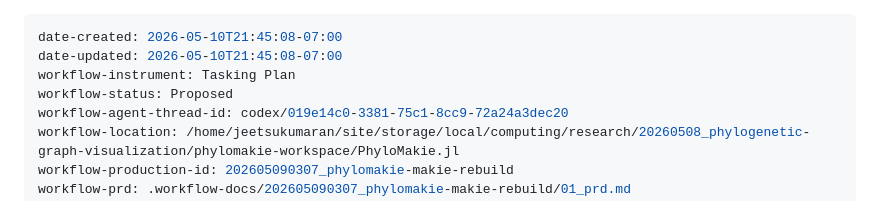
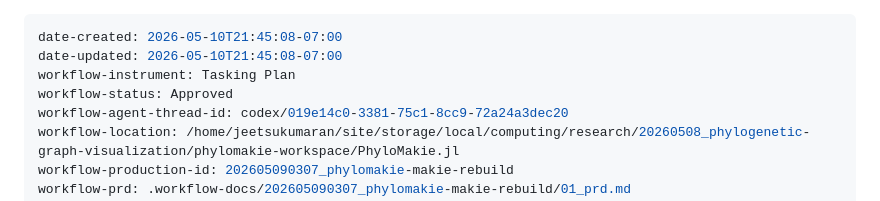
Before and after one commit to JuliaPhylo/PhyloMakie.jl, a Markdown page: .workflow-docs/202605090307_phylomakie-makie-rebuild/03-10_tranche-07--tasking-3.md, the part around the change. Rendered like a GitHub page.

Commit message:
Approve tasking

```diff
--- a/.workflow-docs/202605090307_phylomakie-makie-rebuild/03-10_tranche-07--tasking-3.md
+++ b/.workflow-docs/202605090307_phylomakie-makie-rebuild/03-10_tranche-07--tasking-3.md
@@ -2,7 +2,7 @@
 date-created: 2026-05-10T21:45:08-07:00
 date-updated: 2026-05-10T21:45:08-07:00
 workflow-instrument: Tasking Plan
-workflow-status: Proposed
+workflow-status: Approved
 workflow-agent-thread-id: codex/019e14c0-3381-75c1-8cc9-72a24a3dec20
 workflow-location: /home/jeetsukumaran/site/storage/local/computing/research/20260508_phylogenetic-graph-visualization/phylomakie-workspace/PhyloMakie.jl
 workflow-production-id: 202605090307_phylomakie-makie-rebuild
```
